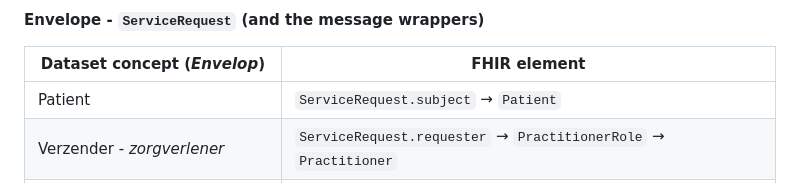
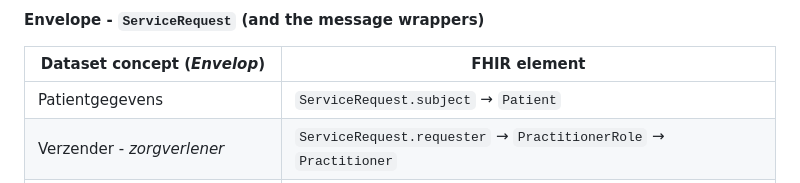
Before and after one commit to Nictiz/AZ-IG, a Markdown page: input/pagecontent/testing.md, the part around the change. Drawn GitHub-style.

Commit message:
doc(functional mapping): Change dataconcept to include contactpersoon
patientgevens includes patient and contactperson

```diff
--- a/input/pagecontent/testing.md
+++ b/input/pagecontent/testing.md
@@ -22,7 +22,7 @@ How the dataset concepts (as seen in the ART-DECOR data set and the ADA scenario
 
 | Dataset concept (*Envelop*) | FHIR element |
 |---|---|
-| Patient | `ServiceRequest.subject` → `Patient` |
+| Patientgegevens | `ServiceRequest.subject` → `Patient` |
 | Verzender - *zorgverlener* | `ServiceRequest.requester` → `PractitionerRole` → `Practitioner` |
 | Verzender - *zorgaanbieder* | `MessageHeader.sender` → `Organization`; also `Composition.author` |
 | Ontvanger - *zorgaanbieder* | `ServiceRequest.performer` → `Organization` |
```
